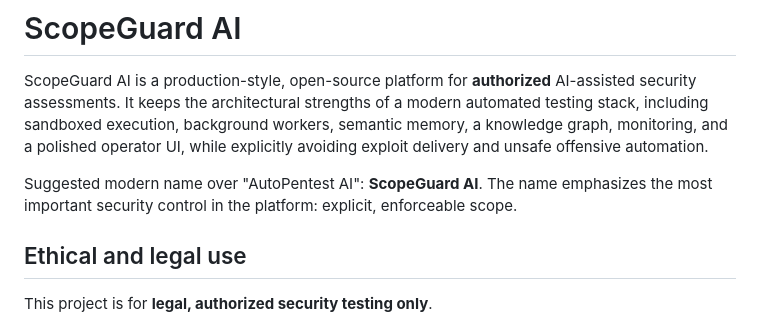
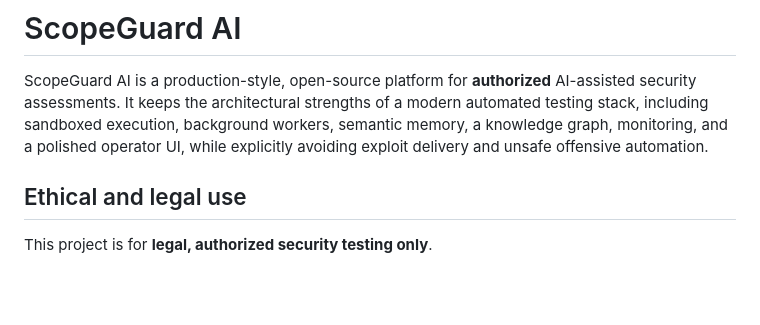
Before and after one commit to dharmesh0/ScopeGuard-AI, a Markdown page: README.md, the part around the change. Drawn GitHub-style; blank space fills up the shorter version.

```diff
--- a/README.md
+++ b/README.md
@@ -2,7 +2,6 @@
 
 ScopeGuard AI is a production-style, open-source platform for **authorized** AI-assisted security assessments. It keeps the architectural strengths of a modern automated testing stack, including sandboxed execution, background workers, semantic memory, a knowledge graph, monitoring, and a polished operator UI, while explicitly avoiding exploit delivery and unsafe offensive automation.
 
-Suggested modern name over "AutoPentest AI": **ScopeGuard AI**. The name emphasizes the most important security control in the platform: explicit, enforceable scope.
 
 ## Ethical and legal use
 
```
